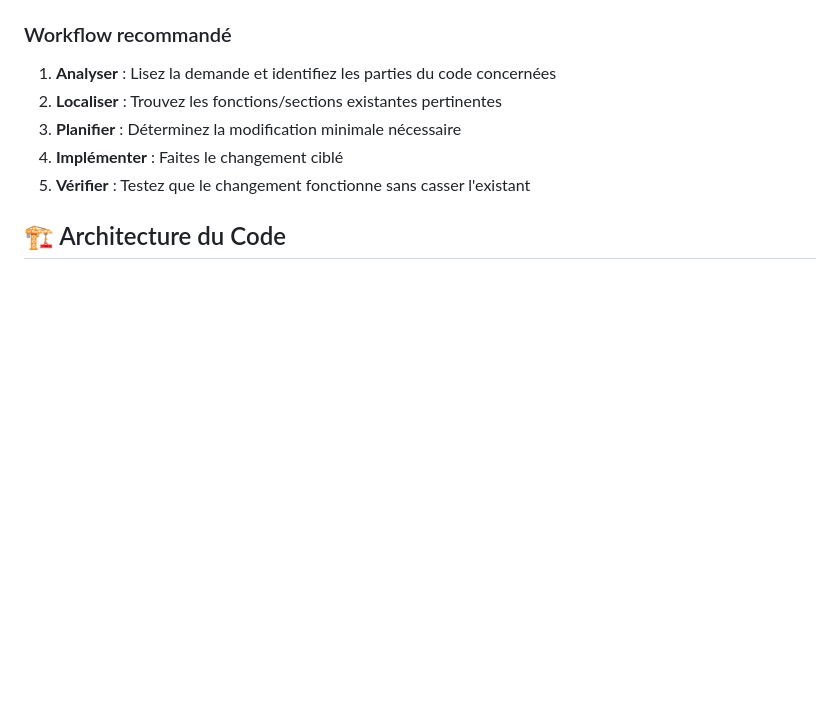
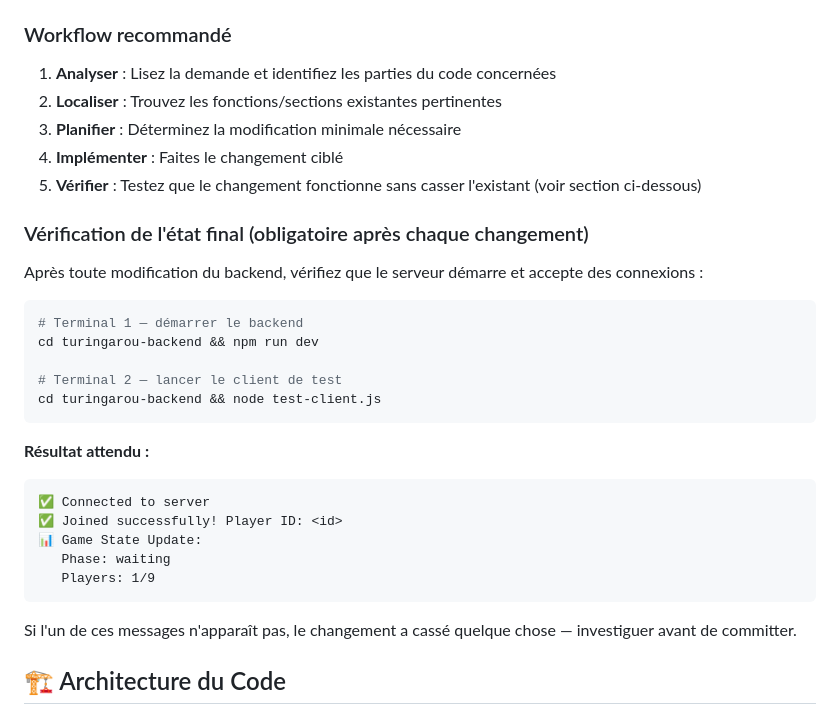
Before and after one commit to thomasbazeille/turingarou, a Markdown page: README.md, the part around the change. Drawn GitHub-style; blank space fills up the shorter version.

````diff
--- a/README.md
+++ b/README.md
@@ -137,7 +137,30 @@ Lors de modifications du code, suivez ces principes pour maintenir la qualité e
 2. **Localiser** : Trouvez les fonctions/sections existantes pertinentes
 3. **Planifier** : Déterminez la modification minimale nécessaire
 4. **Implémenter** : Faites le changement ciblé
-5. **Vérifier** : Testez que le changement fonctionne sans casser l'existant
+5. **Vérifier** : Testez que le changement fonctionne sans casser l'existant (voir section ci-dessous)
+
+### Vérification de l'état final (obligatoire après chaque changement)
+
+Après toute modification du backend, vérifiez que le serveur démarre et accepte des connexions :
+
+```bash
+# Terminal 1 — démarrer le backend
+cd turingarou-backend && npm run dev
+
+# Terminal 2 — lancer le client de test
+cd turingarou-backend && node test-client.js
+```
+
+**Résultat attendu :**
+```
+✅ Connected to server
+✅ Joined successfully! Player ID: <id>
+📊 Game State Update:
+   Phase: waiting
+   Players: 1/9
+```
+
+Si l'un de ces messages n'apparaît pas, le changement a cassé quelque chose — investiguer avant de committer.
 
 ## 🏗️ Architecture du Code
 
````
Also changed, not shown: CLAUDE.md (added, +59 -0 lines).
